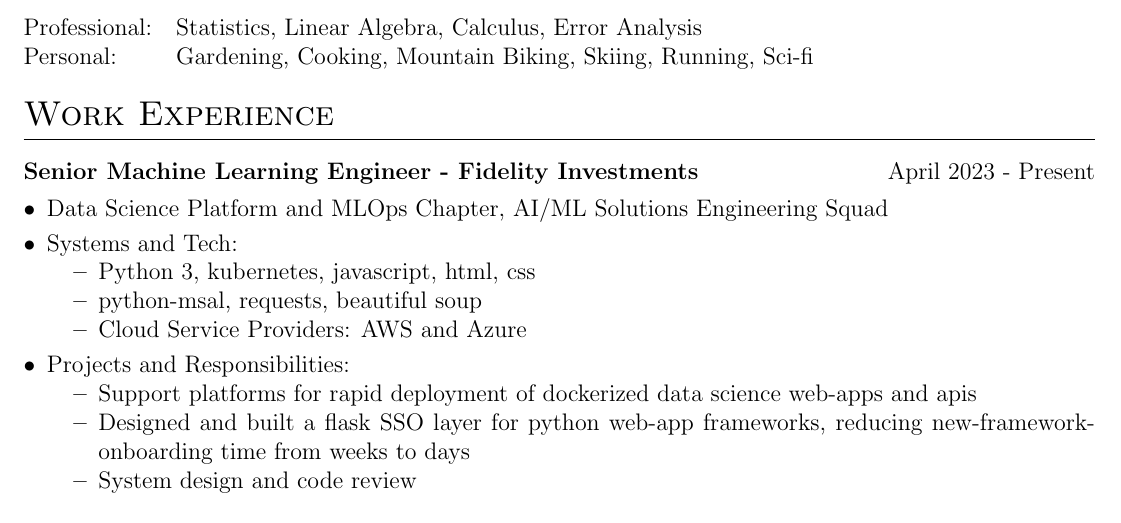
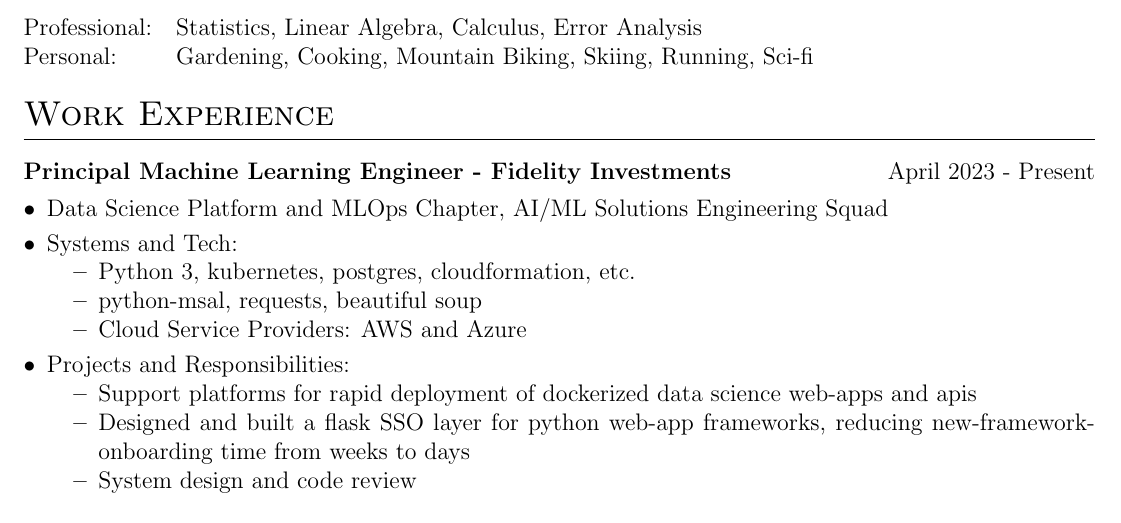
Before and after one commit to colinkcurtis/software_engineer_resume, a LaTeX CV (colin_curtis_software_engineer_resume.tex): part of page 1 of 2, cut so that both start at the same text. Compiled offline with pdfLaTeX.

Commit message:
updated job title

```diff
--- a/colin_curtis_software_engineer_resume.tex
+++ b/colin_curtis_software_engineer_resume.tex
@@ -169,7 +169,7 @@ Personal:  &  \normalsize{Gardening, Cooking, Mountain Biking, Skiing, Running,
 
 
 \begin{tabularx}{\linewidth}{ @{}l r@{} }
-\textbf{Senior Machine Learning Engineer - Fidelity Investments} & \hfill April 2023 - Present \\[3.75pt]
+\textbf{Principal Machine Learning Engineer - Fidelity Investments} & \hfill April 2023 - Present \\[3.75pt]
 \multicolumn{2}{@{}X@{}}{
 \begin{minipage}[t]{\linewidth}
     \begin{itemize}[nosep,after=\strut, leftmargin=1em, itemsep=3pt]
@@ -178,7 +178,7 @@ Personal:  &  \normalsize{Gardening, Cooking, Mountain Biking, Skiing, Running,
 
     \item Systems and Tech:
     	\begin{itemize}
-    		\item Python 3, kubernetes, javascript, html, css
+    		\item Python 3, kubernetes, postgres, cloudformation, etc.
     		\item python-msal, requests, beautiful soup
     		\item Cloud Service Providers: AWS and Azure
     	\end{itemize}
```
